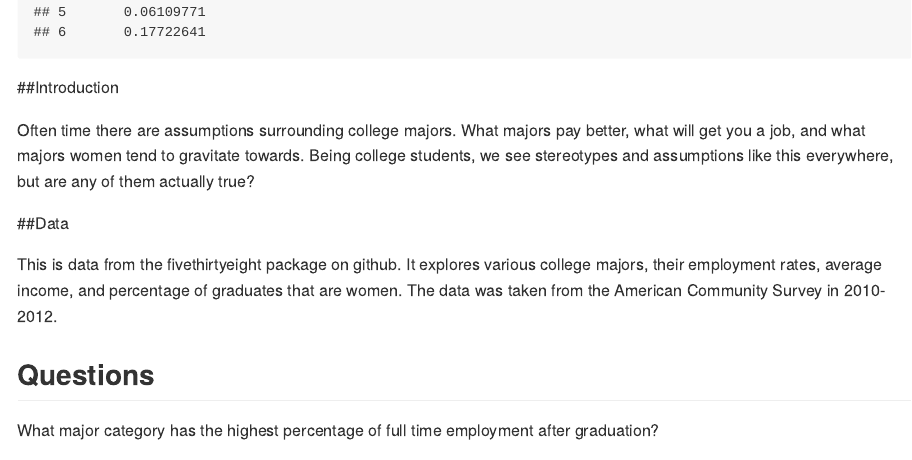
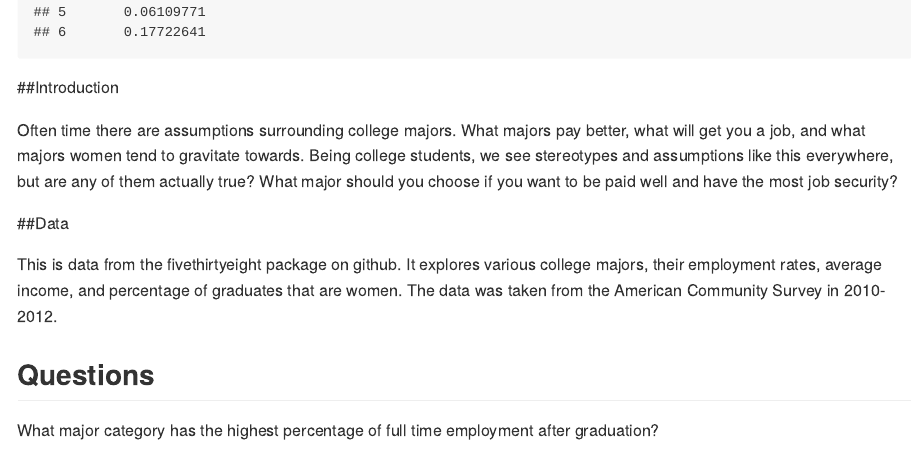
Before and after one commit to jnwhalen/DS-202-Final-Project-Actual, an R Markdown document (FINAL.Rmd): the page in a window 1100 px wide, from 2490 px down. The pictures show the output file FINAL.md that the author committed with the source, drawn offline in the style of GitHub; long lines of code are wrapped.

Commit message:
Edit intro

````diff
--- a/FINAL.Rmd
+++ b/FINAL.Rmd
@@ -39,7 +39,7 @@ head(cm)
 ```
 ##Introduction
 
-Often time there are assumptions surrounding college majors. What majors pay better, what will get you a job, and what majors women tend to gravitate towards. Being college students, we see stereotypes and assumptions like this everywhere, but are any of them actually true?
+Often time there are assumptions surrounding college majors. What majors pay better, what will get you a job, and what majors women tend to gravitate towards. Being college students, we see stereotypes and assumptions like this everywhere, but are any of them actually true? What major should you choose if you want to be paid well and have the most job security?
 
 ##Data
 
````
Also changed, not shown: FINAL.md.
